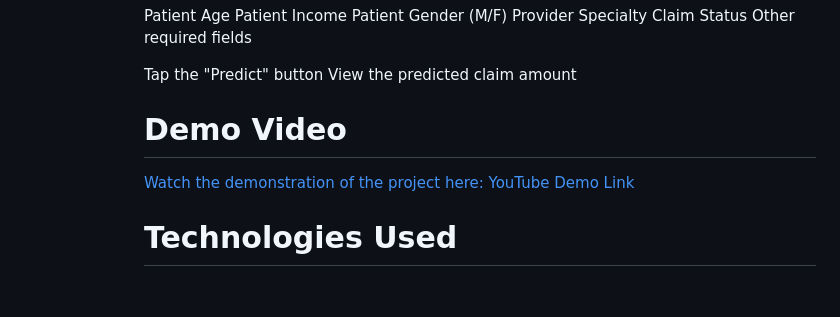
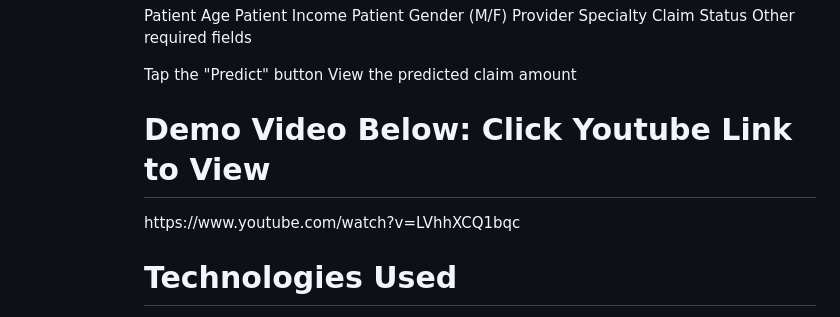
Before and after one commit to aadedigbae/Health-Claims-Amount, a Markdown page: README.md, the part around the change. Rendered like a GitHub page; blank space fills up the shorter version.

```diff
--- a/README.md
+++ b/README.md
@@ -105,8 +105,8 @@ Other required fields
 Tap the "Predict" button
 View the predicted claim amount
 
-<h1>Demo Video</h1>
-<a href="https://www.youtube.com/watch?v=LVhhXCQ1bqc">Watch the demonstration of the project here: YouTube Demo Link</a>
+<h1>Demo Video Below: Click Youtube Link to View</h1>
+https://www.youtube.com/watch?v=LVhhXCQ1bqc
 
 <h1>Technologies Used</h1>
 Python (Scikit-learn, Pandas, NumPy)
```
